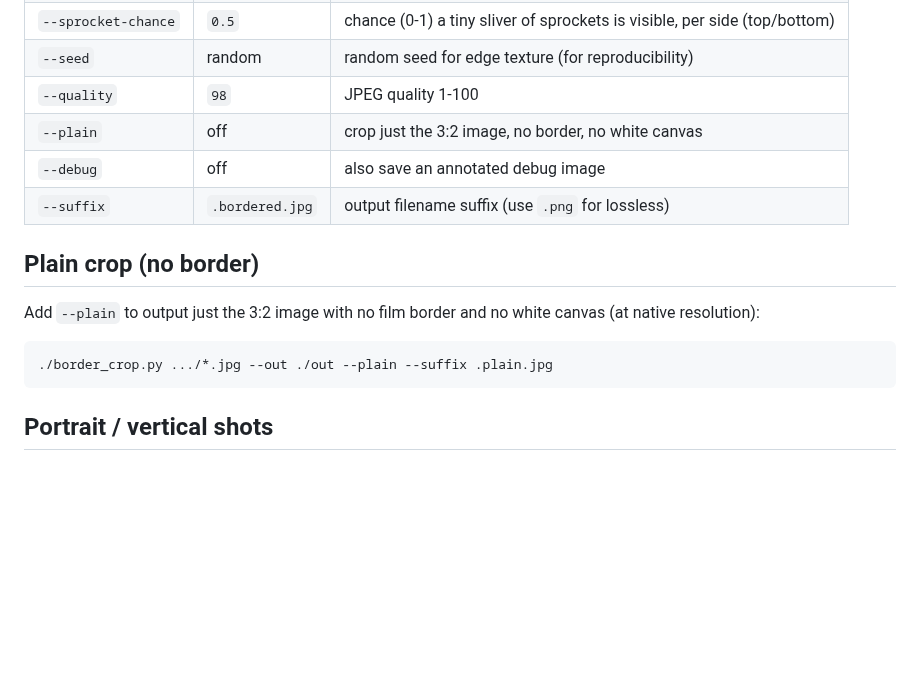
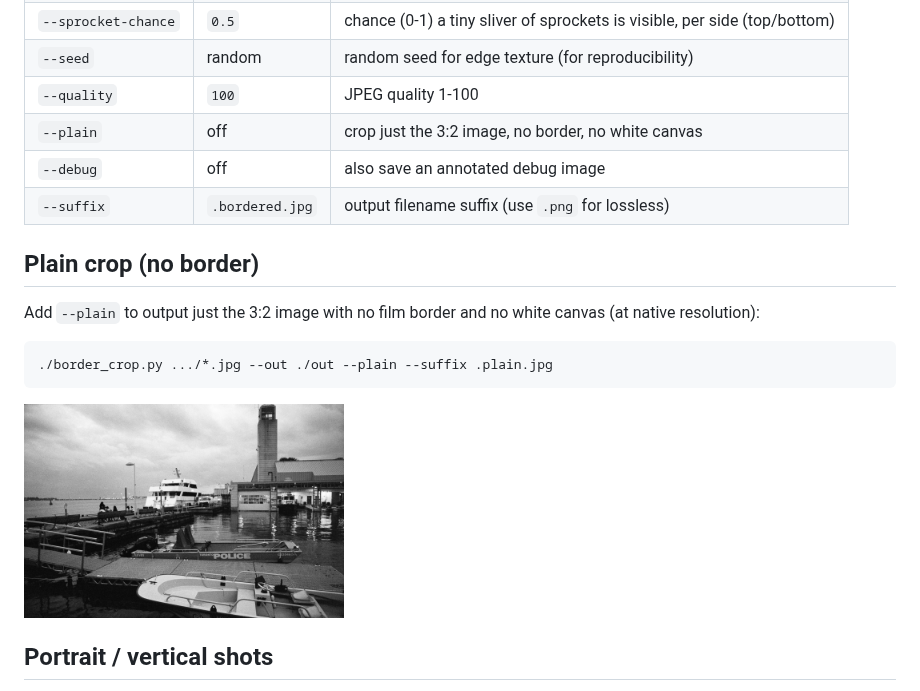
Before and after one commit to weslleyaraujo/rebate, a Markdown page: README.md, the part around one of its changes. Rendered like a GitHub page; blank space fills up the shorter version.

````diff
--- a/README.md
+++ b/README.md
@@ -62,7 +66,7 @@ Or explicitly:
 | `--feather`   | `2.5`           | edge softness in px (0 = hard edge)                      |
 | `--sprocket-chance` | `0.5`      | chance (0-1) a tiny sliver of sprockets is visible, per side (top/bottom) |
 | `--seed`      | random          | random seed for edge texture (for reproducibility)       |
-| `--quality`   | `98`            | JPEG quality 1-100                                       |
+| `--quality`   | `100`           | JPEG quality 1-100                                       |
 | `--plain`     | off             | crop just the 3:2 image, no border, no white canvas      |
 | `--debug`     | off             | also save an annotated debug image                       |
 | `--suffix`    | `.bordered.jpg` | output filename suffix (use `.png` for lossless)         |
@@ -75,6 +79,8 @@ canvas (at native resolution):
 ```bash
 ./border_crop.py .../*.jpg --out ./out --plain --suffix .plain.jpg
 ```
+
+<img src="samples/plain-01.jpg" width="320">
 
 ## Portrait / vertical shots
 
````
Also changed, not shown: other parts of README.md (+10 -6 lines), samples/input.jpg (added), 1 other file.
